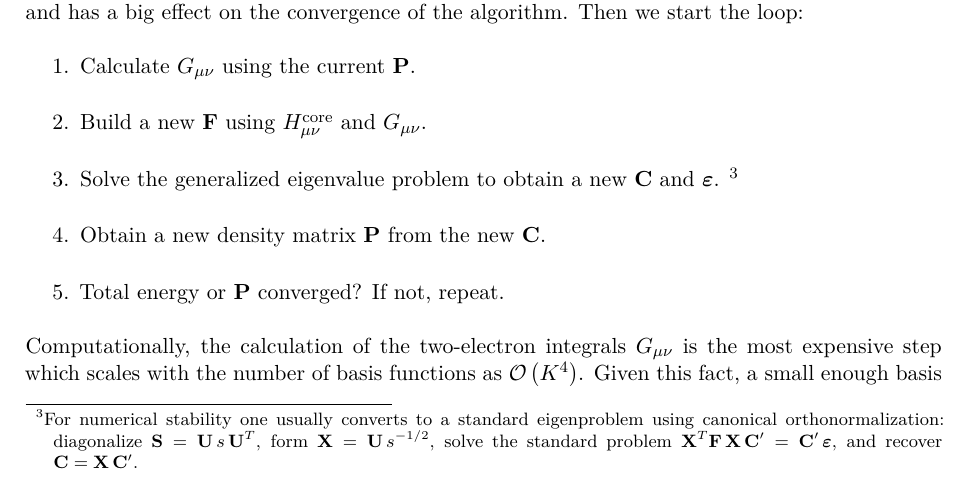
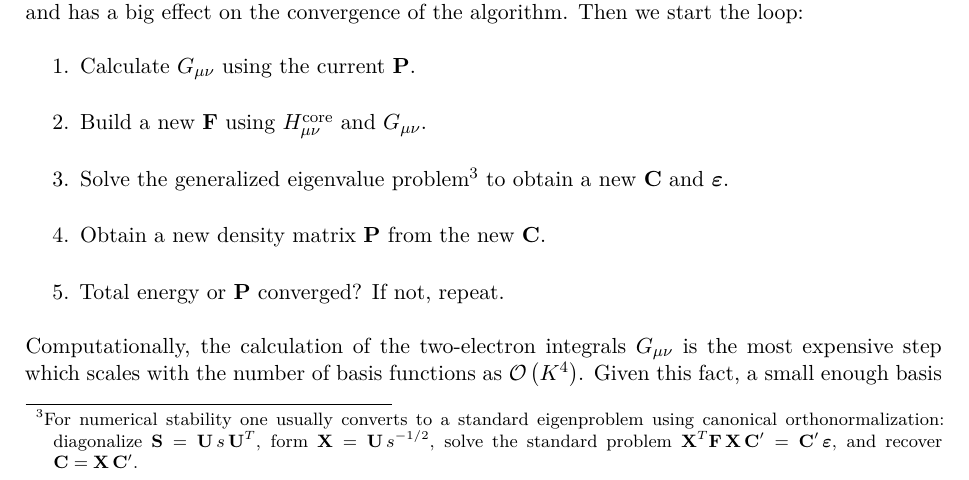
Before and after one commit to etschgi1/Masterarbeit, a LaTeX thesis (latex/src/thesis.tex, which reads latex/content/background.tex): part of page 18 of 73, cut so that both start at the same text. Compiled offline with XeLaTeX; a LaTeX package or settings file that is missing is left out.

Commit message:
better footnote placement

```diff
--- a/latex/content/background.tex
+++ b/latex/content/background.tex
@@ -175,7 +175,7 @@ Initially, we calculate the core Hamiltonian $H_{\mu\nu}^\text{core}$ and the ov
 \begin{enumerate}[itemsep=0.1em]
     \item Calculate $G_{\mu\nu}$ using the current $\mathbf{P}$.
     \item Build a new $\mathbf{F}$ using $H_{\mu\nu}^\text{core}$ and $G_{\mu\nu}$.
-    \item Solve the generalized eigenvalue problem to obtain a new $\mathbf{C}$ and $\boldsymbol{\varepsilon}$. \footnote{For numerical stability one usually converts to a standard eigenproblem using canonical orthonormalization: diagonalize $\mathbf{S}=\mathbf{U}\,s\,\mathbf{U}^T$, form $\mathbf{X}=\mathbf{U}\,s^{-1/2}$, solve the standard problem $\mathbf{X}^T\mathbf{F}\,\mathbf{X}\,\mathbf{C}'=\mathbf{C}'\,\boldsymbol{\varepsilon}$, and recover $\mathbf{C}=\mathbf{X}\,\mathbf{C}'$.}
+    \item Solve the generalized eigenvalue problem\footnote{For numerical stability one usually converts to a standard eigenproblem using canonical orthonormalization: diagonalize $\mathbf{S}=\mathbf{U}\,s\,\mathbf{U}^T$, form $\mathbf{X}=\mathbf{U}\,s^{-1/2}$, solve the standard problem $\mathbf{X}^T\mathbf{F}\,\mathbf{X}\,\mathbf{C}'=\mathbf{C}'\,\boldsymbol{\varepsilon}$, and recover $\mathbf{C}=\mathbf{X}\,\mathbf{C}'$.} to obtain a new $\mathbf{C}$ and $\boldsymbol{\varepsilon}$.
     \item Obtain a new density matrix $\mathbf{P}$ from the new $\mathbf{C}$.
     \item Total energy or $\mathbf{P}$ converged? If not, repeat.
 \end{enumerate}
```
